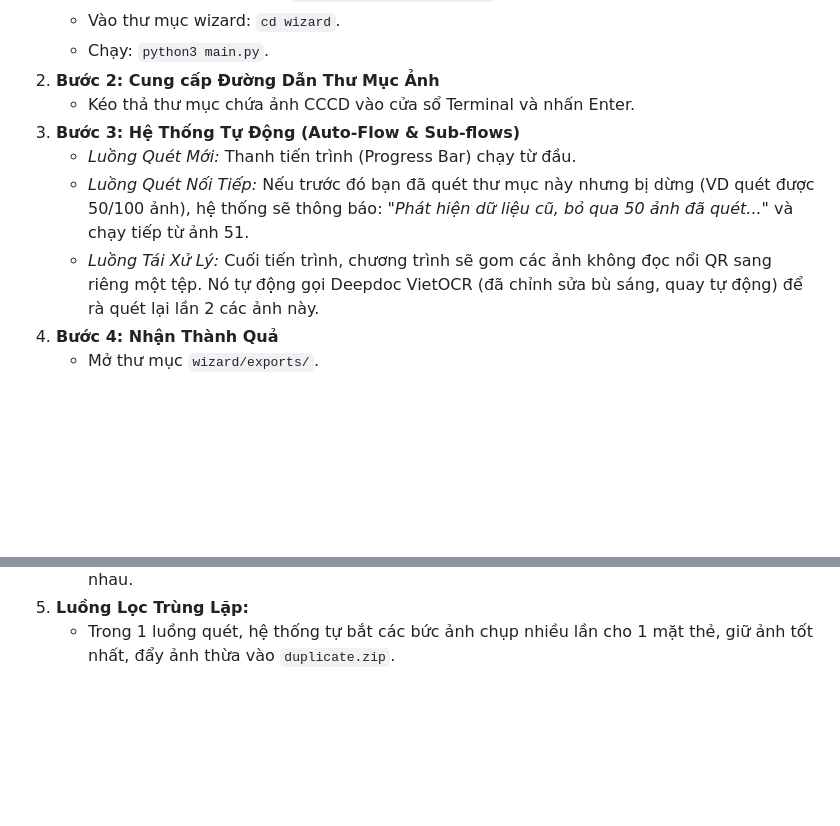
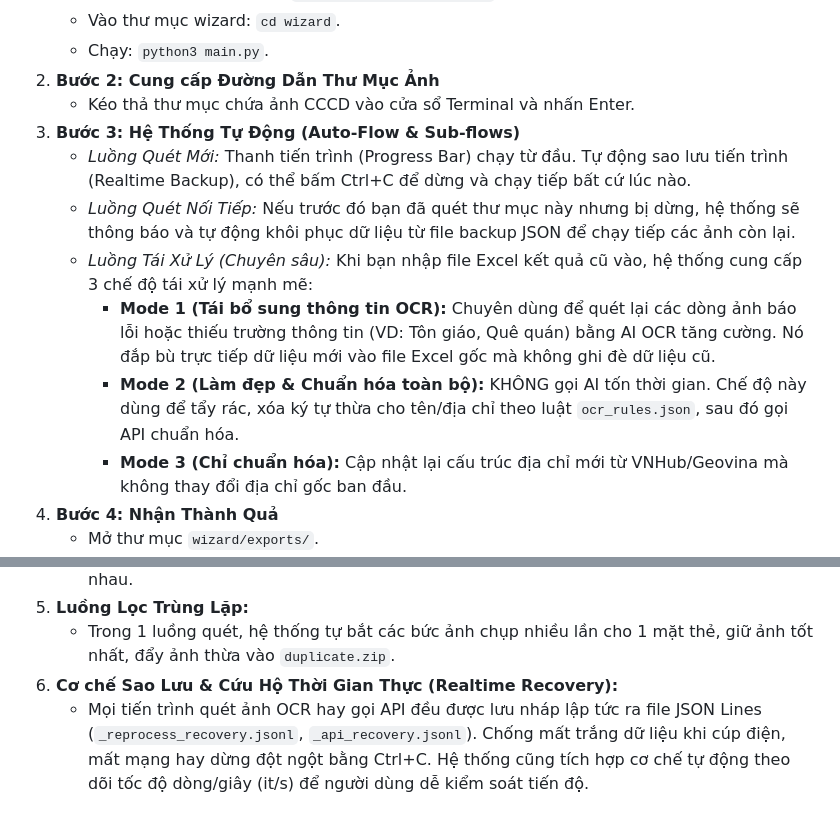
Before and after one commit to vonguyendang/cccd-qr-excel, a Markdown page: docs/Huong_Dan_Chi_Tiet_Cac_Luong.md, 2 parts joined by grey strips. Drawn GitHub-style; blank space fills up the shorter version.

Commit message:
docs: Update details for 3 new Reprocess Flow modes and Realtime Backup

```diff
--- a/docs/Huong_Dan_Chi_Tiet_Cac_Luong.md
+++ b/docs/Huong_Dan_Chi_Tiet_Cac_Luong.md
@@ -85,9 +85,12 @@ Trong mọi môi trường (Web App, CLI, Colab), quá trình quét được thi
 2. **Bước 2: Cung cấp Đường Dẫn Thư Mục Ảnh**
    - Kéo thả thư mục chứa ảnh CCCD vào cửa sổ Terminal và nhấn Enter.
 3. **Bước 3: Hệ Thống Tự Động (Auto-Flow & Sub-flows)**
-   - *Luồng Quét Mới:* Thanh tiến trình (Progress Bar) chạy từ đầu.
-   - *Luồng Quét Nối Tiếp:* Nếu trước đó bạn đã quét thư mục này nhưng bị dừng (VD quét được 50/100 ảnh), hệ thống sẽ thông báo: *"Phát hiện dữ liệu cũ, bỏ qua 50 ảnh đã quét..."* và chạy tiếp từ ảnh 51.
-   - *Luồng Tái Xử Lý:* Cuối tiến trình, chương trình sẽ gom các ảnh không đọc nổi QR sang riêng một tệp. Nó tự động gọi Deepdoc VietOCR (đã chỉnh sửa bù sáng, quay tự động) để rà quét lại lần 2 các ảnh này.
+   - *Luồng Quét Mới:* Thanh tiến trình (Progress Bar) chạy từ đầu. Tự động sao lưu tiến trình (Realtime Backup), có thể bấm Ctrl+C để dừng và chạy tiếp bất cứ lúc nào.
+   - *Luồng Quét Nối Tiếp:* Nếu trước đó bạn đã quét thư mục này nhưng bị dừng, hệ thống sẽ thông báo và tự động khôi phục dữ liệu từ file backup JSON để chạy tiếp các ảnh còn lại.
+   - *Luồng Tái Xử Lý (Chuyên sâu):* Khi bạn nhập file Excel kết quả cũ vào, hệ thống cung cấp 3 chế độ tái xử lý mạnh mẽ:
+     - **Mode 1 (Tái bổ sung thông tin OCR):** Chuyên dùng để quét lại các dòng ảnh báo lỗi hoặc thiếu trường thông tin (VD: Tôn giáo, Quê quán) bằng AI OCR tăng cường. Nó đắp bù trực tiếp dữ liệu mới vào file Excel gốc mà không ghi đè dữ liệu cũ.
+     - **Mode 2 (Làm đẹp & Chuẩn hóa toàn bộ):** KHÔNG gọi AI tốn thời gian. Chế độ này dùng để tẩy rác, xóa ký tự thừa cho tên/địa chỉ theo luật `ocr_rules.json`, sau đó gọi API chuẩn hóa.
+     - **Mode 3 (Chỉ chuẩn hóa):** Cập nhật lại cấu trúc địa chỉ mới từ VNHub/Geovina mà không thay đổi địa chỉ gốc ban đầu.
 4. **Bước 4: Nhận Thành Quả**
    - Mở thư mục `wizard/exports/`.
    - Nhận 1 file `.xlsx`, 1 file Log tiến trình và 5 file ZIP phân loại (Original, Rename, QR_scanned, OCR_scanned, Duplicate).
@@ -138,3 +141,5 @@ Trong mọi môi trường (Web App, CLI, Colab), quá trình quét được thi
    - Dùng chung ID (Số CCCD/CMND) ghép mặt trước, mặt sau với nhau. Bù đắp dữ liệu chéo nhau.
 5. **Luồng Lọc Trùng Lặp:**
    - Trong 1 luồng quét, hệ thống tự bắt các bức ảnh chụp nhiều lần cho 1 mặt thẻ, giữ ảnh tốt nhất, đẩy ảnh thừa vào `duplicate.zip`.
+6. **Cơ chế Sao Lưu & Cứu Hộ Thời Gian Thực (Realtime Recovery):**
+   - Mọi tiến trình quét ảnh OCR hay gọi API đều được lưu nháp lập tức ra file JSON Lines (`_reprocess_recovery.jsonl`, `_api_recovery.jsonl`). Chống mất trắng dữ liệu khi cúp điện, mất mạng hay dừng đột ngột bằng Ctrl+C. Hệ thống cũng tích hợp cơ chế tự động theo dõi tốc độ dòng/giây (it/s) để người dùng dễ kiểm soát tiến độ.
```
